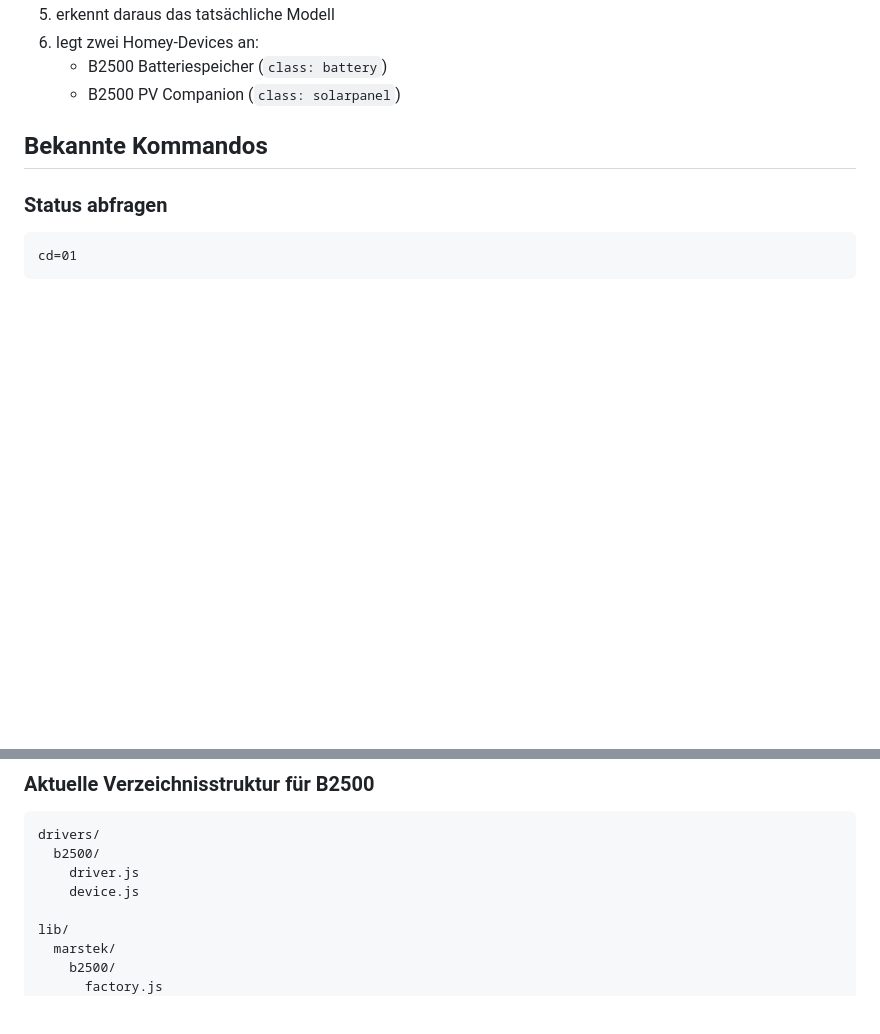
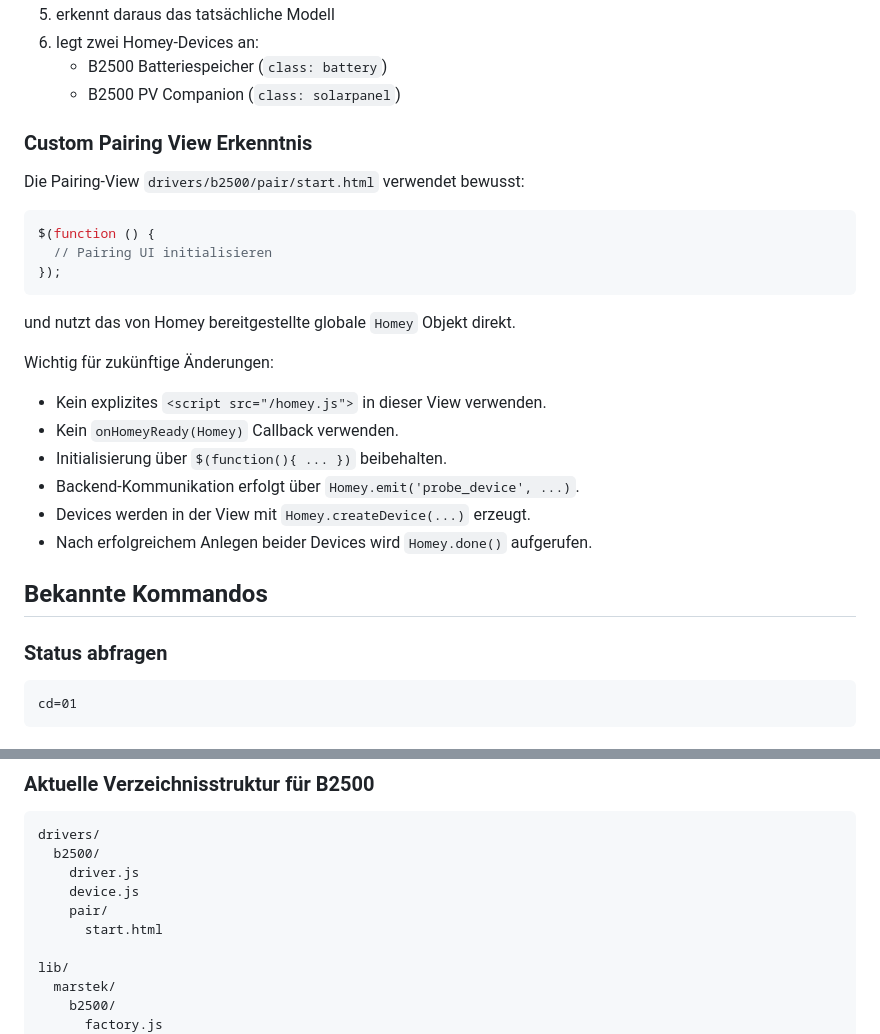
Before and after one commit to ftedv-de/de.ftedv.marstek, a Markdown page: PROJECT_STATUS.md, 2 parts joined by grey strips. Rendered like a GitHub page; blank space fills up the shorter version.

Commit message:
Document custom pairing view initialization

````diff
--- a/PROJECT_STATUS.md
+++ b/PROJECT_STATUS.md
@@ -65,6 +65,27 @@ Die App:
 6. legt zwei Homey-Devices an:
    - B2500 Batteriespeicher (`class: battery`)
    - B2500 PV Companion (`class: solarpanel`)
+
+### Custom Pairing View Erkenntnis
+
+Die Pairing-View `drivers/b2500/pair/start.html` verwendet bewusst:
+
+```js
+$(function () {
+  // Pairing UI initialisieren
+});
+```
+
+und nutzt das von Homey bereitgestellte globale `Homey` Objekt direkt.
+
+Wichtig für zukünftige Änderungen:
+
+- Kein explizites `<script src="/homey.js">` in dieser View verwenden.
+- Kein `onHomeyReady(Homey)` Callback verwenden.
+- Initialisierung über `$(function(){ ... })` beibehalten.
+- Backend-Kommunikation erfolgt über `Homey.emit('probe_device', ...)`.
+- Devices werden in der View mit `Homey.createDevice(...)` erzeugt.
+- Nach erfolgreichem Anlegen beider Devices wird `Homey.done()` aufgerufen.
 
 ## Bekannte Kommandos
 
@@ -155,6 +176,8 @@ drivers/
   b2500/
     driver.js
     device.js
+    pair/
+      start.html
 
 lib/
   marstek/
````
